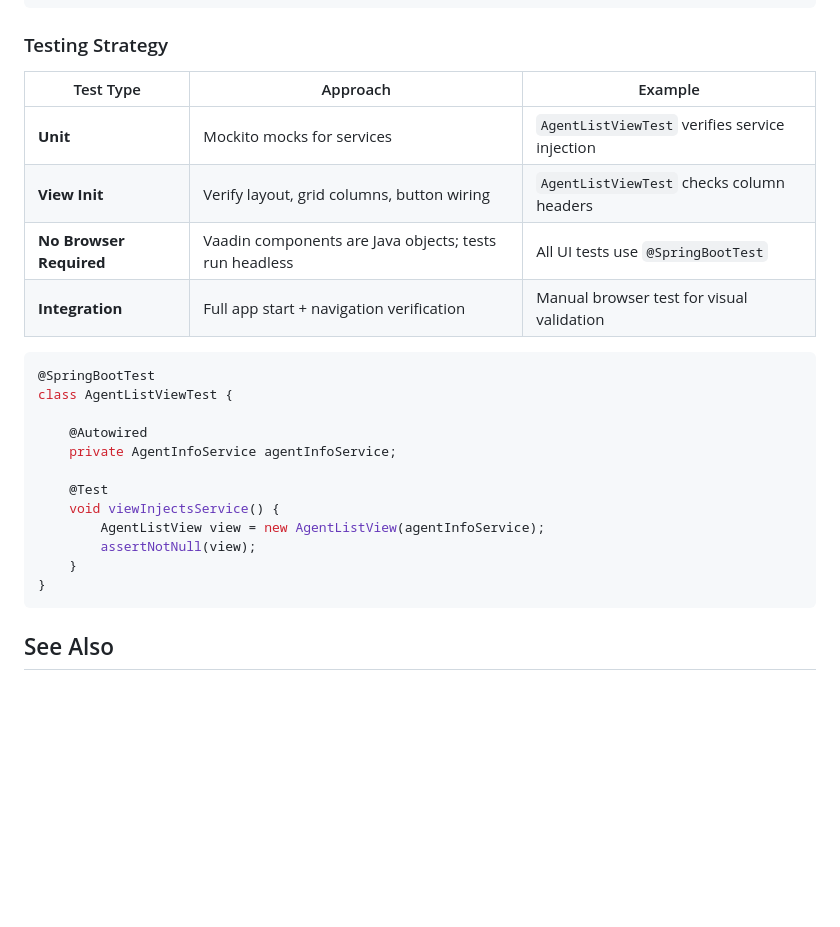
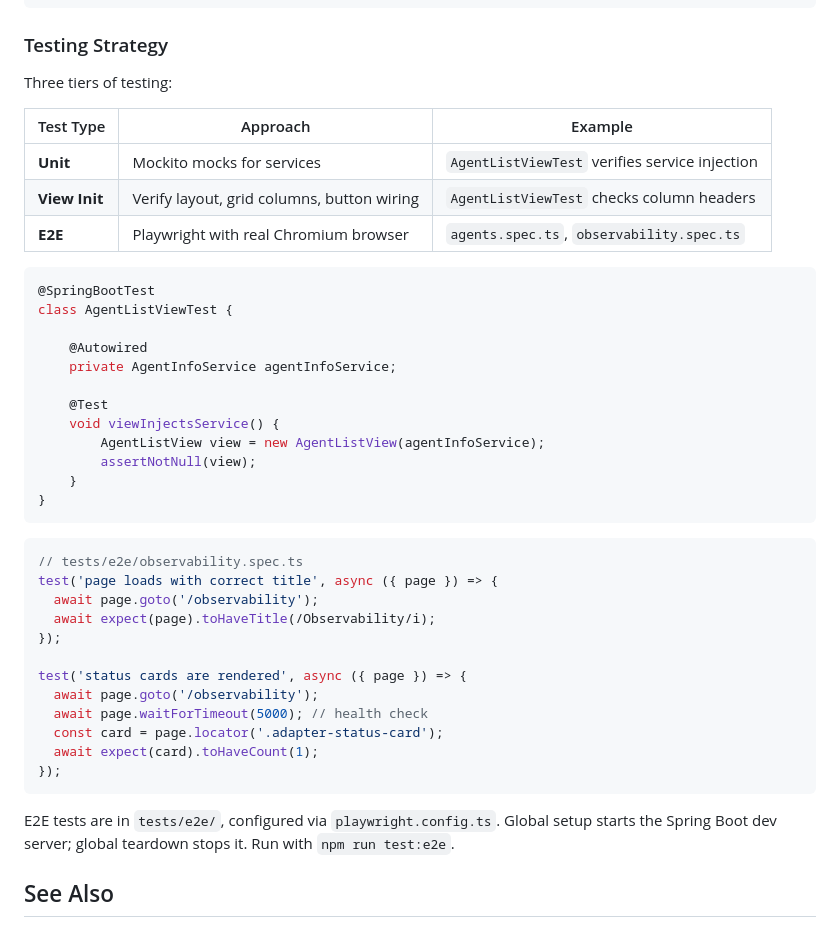
Before and after one commit to HaydenDekker/ai-workflow, a Markdown page: project/adrs/adr-ui-components.md, the part around the change. Rendered like a GitHub page; blank space fills up the shorter version.

Commit message:
docs: update ADR-002 to include Playwright E2E testing

````diff
--- a/project/adrs/adr-ui-components.md
+++ b/project/adrs/adr-ui-components.md
@@ -262,12 +262,13 @@ CSS lives in the Vaadin theme folder and is automatically bundled with the JAR:
 
 ### Testing Strategy
 
+Three tiers of testing:
+
 | Test Type | Approach | Example |
 |-----------|----------|---------|
 | **Unit** | Mockito mocks for services | `AgentListViewTest` verifies service injection |
 | **View Init** | Verify layout, grid columns, button wiring | `AgentListViewTest` checks column headers |
-| **No Browser Required** | Vaadin components are Java objects; tests run headless | All UI tests use `@SpringBootTest` |
-| **Integration** | Full app start + navigation verification | Manual browser test for visual validation |
+| **E2E** | Playwright with real Chromium browser | `agents.spec.ts`, `observability.spec.ts` |
 
 ```java
 @SpringBootTest
@@ -284,6 +285,23 @@ class AgentListViewTest {
 }
 ```
 
+```typescript
+// tests/e2e/observability.spec.ts
+test('page loads with correct title', async ({ page }) => {
+  await page.goto('/observability');
+  await expect(page).toHaveTitle(/Observability/i);
+});
+
+test('status cards are rendered', async ({ page }) => {
+  await page.goto('/observability');
+  await page.waitForTimeout(5000); // health check
+  const card = page.locator('.adapter-status-card');
+  await expect(card).toHaveCount(1);
+});
+```
+
+E2E tests are in `tests/e2e/`, configured via `playwright.config.ts`. Global setup starts the Spring Boot dev server; global teardown stops it. Run with `npm run test:e2e`.
+
 ## See Also
 
 - [ADR-001: REST Adapters](adr-rest-adapters.md) — REST API layer that the UI does not depend on (services are injected directly)
````
